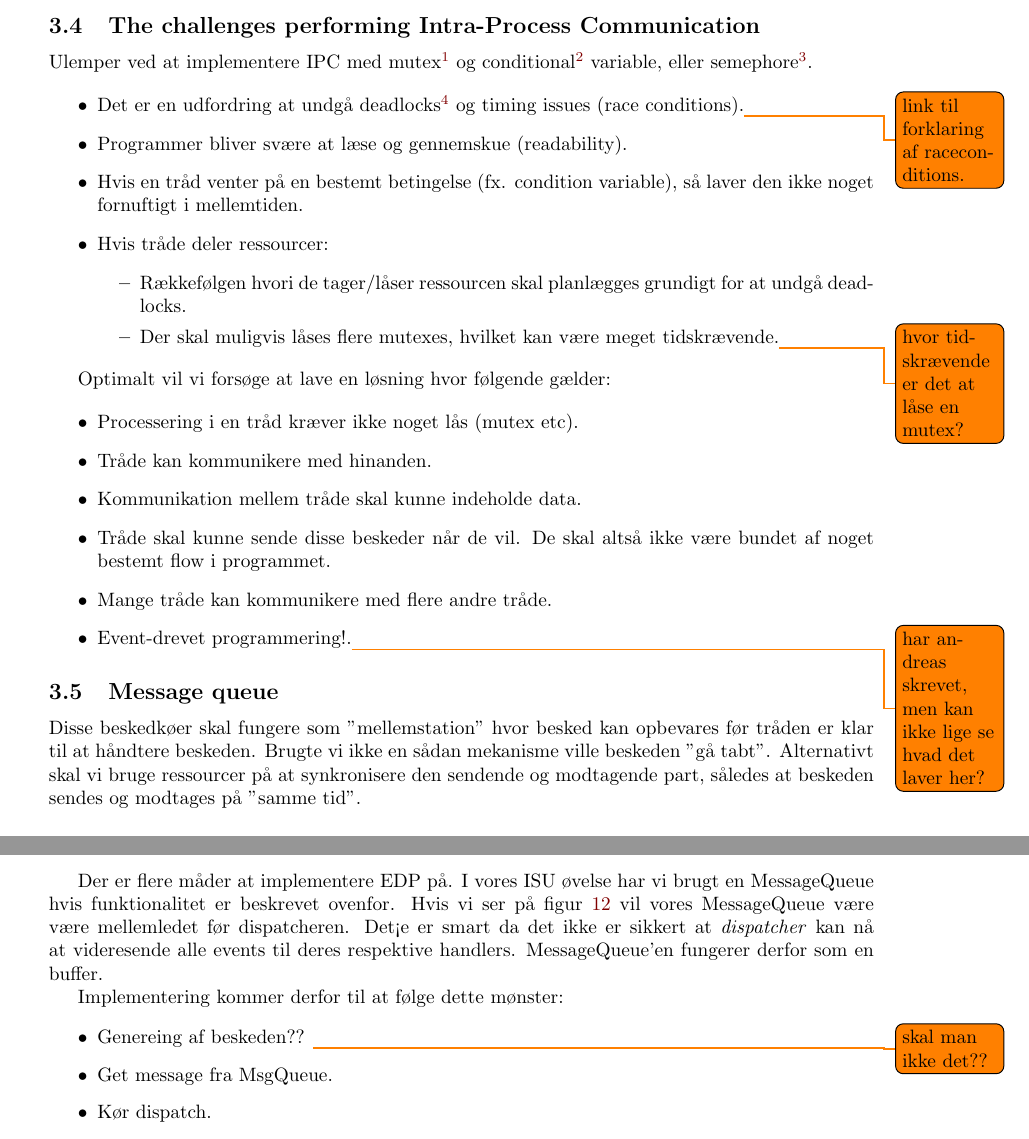
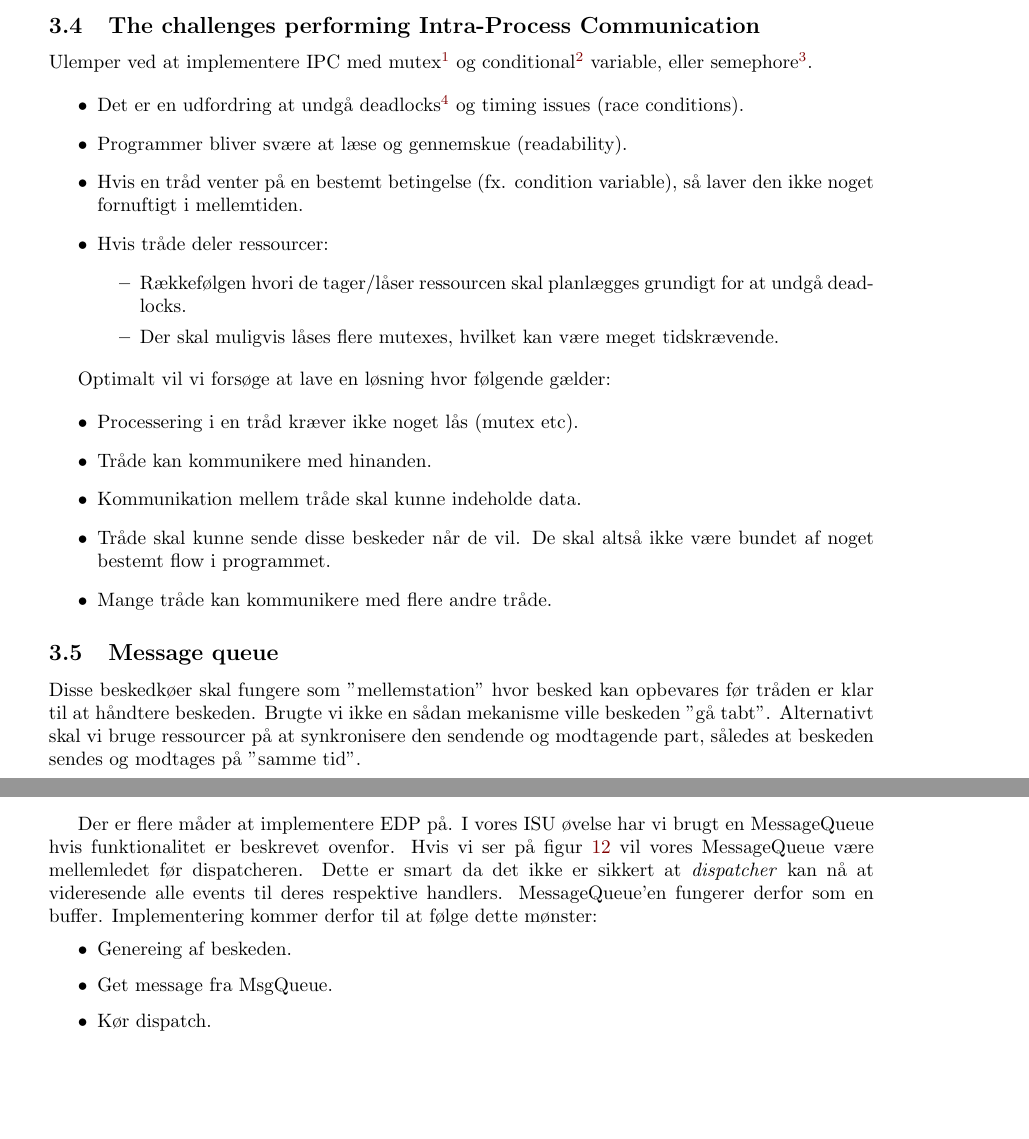
Before and after one commit to joachimda/I3ISU, a LaTeX document (Eksamen/Dispositioner/Indlejret Software Udvikling - Dispositioner.tex, which reads Eksamen/Dispositioner/docs/spm3/answer3.tex): two parts of pages 20 and 22 of 29, joined at a grey line, cut so that both start at the same text, the shorter picture padded with empty space. Compiled offline with pdfLaTeX.

Commit message:
spm3 should be done for today

```diff
--- a/Eksamen/Dispositioner/docs/spm3/answer3.tex
+++ b/Eksamen/Dispositioner/docs/spm3/answer3.tex
@@ -2,13 +2,13 @@
 Ulemper ved at implementere IPC med mutex\footnote{Mere om mutexes, se afsnit~\ref{sec:mutex}.} og conditional\footnote{Conditionals i samspil med mutexes, se afsnit~\ref{sec:mtxcond}.} variable, eller semephore\footnote{Semaphore, se afsnit~\ref{sec:semaphore}.}.
 
 \begin{itemize}
-	\item Det er en udfordring at undgå deadlocks\footnote{Mere i afsnit~\ref{sec:deadlock}.} og timing issues (race conditions).\todo{link til forklaring af raceconditions.}
+	\item Det er en udfordring at undgå deadlocks\footnote{Mere i afsnit~\ref{sec:deadlock}.} og timing issues (race conditions).
 	\item Programmer bliver svære at læse og gennemskue (readability).
 	\item Hvis en tråd venter på en bestemt betingelse (fx. condition variable), så laver den ikke noget fornuftigt i mellemtiden.
 	\item Hvis tråde deler ressourcer:
 	\begin{itemize}
 		\item Rækkefølgen hvori de tager/låser ressourcen skal planlægges grundigt for at undgå deadlocks.
-		\item Der skal muligvis låses flere mutexes, hvilket kan være meget tidskrævende.\todo{hvor tidskrævende er det at låse en mutex?}
+		\item Der skal muligvis låses flere mutexes, hvilket kan være meget tidskrævende.
 	\end{itemize}
 \end{itemize}
 
@@ -20,7 +20,6 @@ Optimalt vil vi forsøge at lave en løsning hvor følgende gælder:
 	\item Kommunikation mellem tråde skal kunne indeholde data.
 	\item Tråde skal kunne sende disse beskeder når de vil. De skal altså ikke være bundet af noget bestemt flow i programmet.
 	\item Mange tråde kan kommunikere med flere andre tråde.
-	\item Event-drevet programmering!.\todo{har andreas skrevet, men kan ikke lige se hvad det laver her?}
 \end{itemize}
 
 \subsection{Message queue}
@@ -127,7 +126,15 @@ Tråde reagerer på indkommende events, og sover når der ikke sker noget.
 Event drevet programmeret er specielt egnet til GUI applikationer hvor user inputs ofte bruges. \\
 
 Der er flere måder at implementere EDP på. I vores ISU øvelse har vi brugt en MessageQueue hvis funktionalitet er beskrevet ovenfor.
-Hvis vi ser på figur~\ref{fig:handlPat} vil vores MessageQueue være være mellemledet før dispatcheren. Det<e er smart da det ikke er sikkert at \textit{dispatcher} kan nå at videresende alle events til deres respektive handlers. MessageQueue'en fungerer derfor som en buffer.
+Hvis vi ser på figur~\ref{fig:handlPat} vil vores MessageQueue være mellemledet før dispatcheren. Dette er smart da det ikke er sikkert at \textit{dispatcher} kan nå at videresende alle events til deres respektive handlers. MessageQueue'en fungerer derfor som en buffer.
+Implementering kommer derfor til at følge dette mønster:
+\begin{itemize}
+	\item Genereing af beskeden.
+	\item Get message fra MsgQueue.
+	\item Kør dispatch.
+	\item Handle event.
+	\item De-alloker besked.
+\end{itemize}
 
 \begin{figure}[h]
 	\centering
@@ -136,15 +143,5 @@ Hvis vi ser på figur~\ref{fig:handlPat} vil vores MessageQueue være være mell
 	\label{fig:handlPat}
 \end{figure}
 
-Implementering kommer derfor til at følge dette mønster:
-
-\begin{itemize}
-	\item Genereing af beskeden?? \todo{skal man ikke det??}
-	\item Get message fra MsgQueue.
-	\item Kør dispatch.
-	\item Handle event.
-	\item De-alloker besked.
-\end{itemize}
-
 \subsubsection{Design - e.g. from sequence diagrams to code (or vice versa)}
 Vis evt. PLCS sekvensdiagram
```
Also changed, not shown: Eksamen/Dispositioner/docs/spm3/answer3.tex (2 more changed lines).
